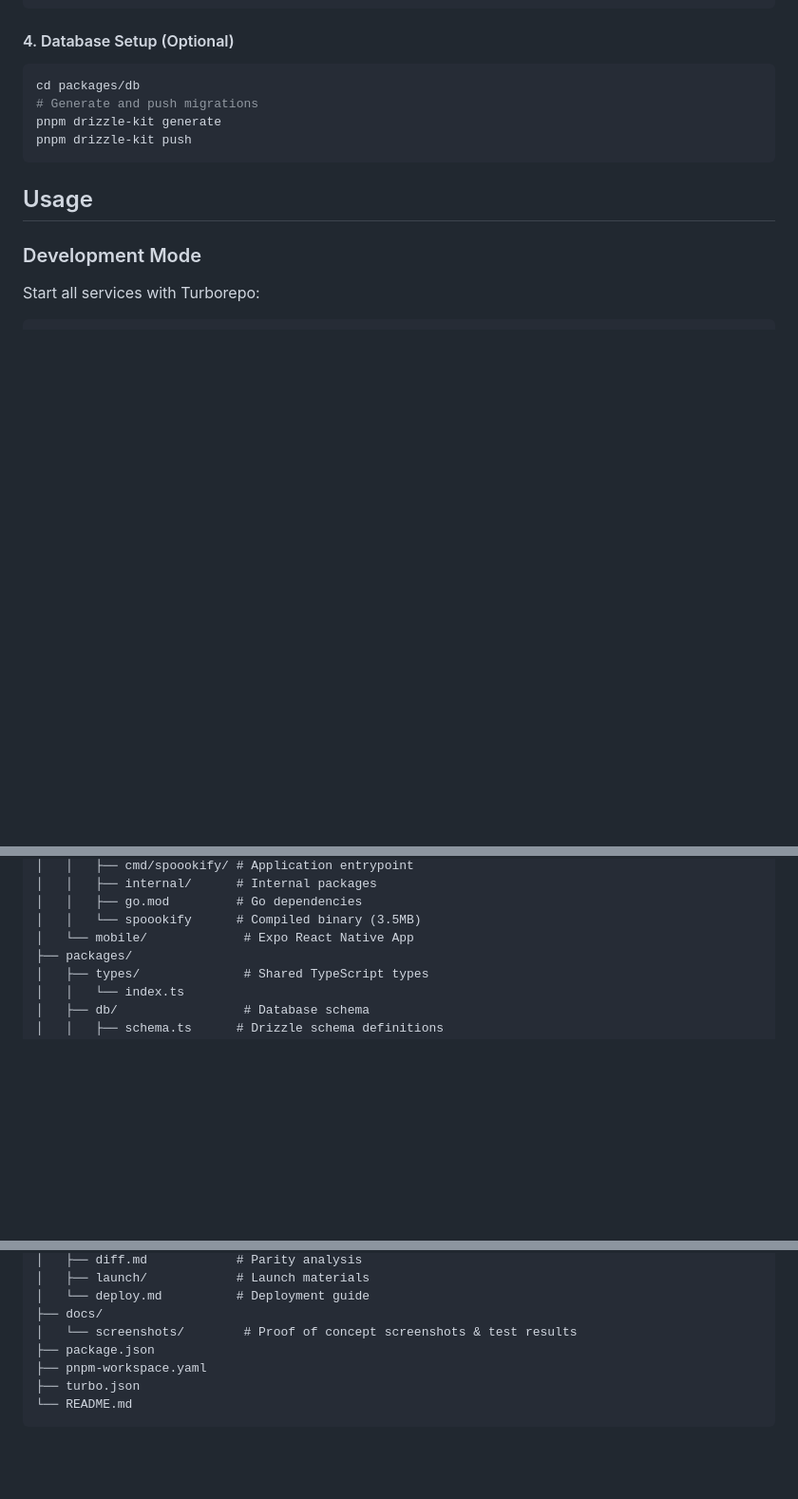
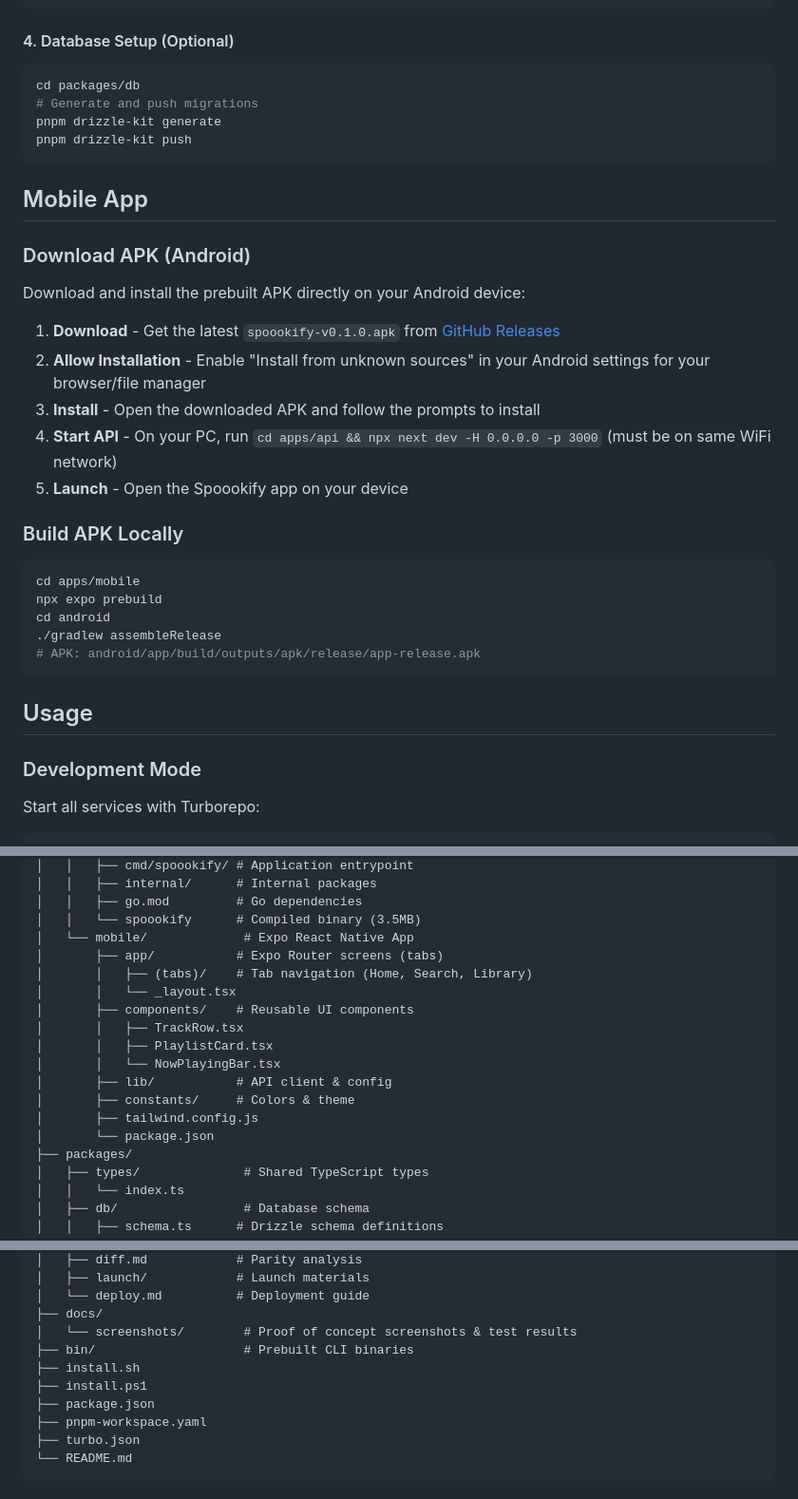
Before and after one commit to MAXxDEVIL/spoookify, a Markdown page: README.md, 3 parts joined by grey strips. Shown at 95% size. GitHub-like rendering; blank space fills up the shorter version.

Commit message:
feat: add mobile app installation and build instructions to README

````diff
--- a/README.md
+++ b/README.md
@@ -164,6 +164,26 @@ pnpm drizzle-kit generate
 pnpm drizzle-kit push
 ```
 
+## Mobile App
+
+### Download APK (Android)
+Download and install the prebuilt APK directly on your Android device:
+
+1. **Download** - Get the latest `spoookify-v0.1.0.apk` from [GitHub Releases](https://github.com/MAXxDEVIL/spoookify/releases)
+2. **Allow Installation** - Enable "Install from unknown sources" in your Android settings for your browser/file manager
+3. **Install** - Open the downloaded APK and follow the prompts to install
+4. **Start API** - On your PC, run `cd apps/api && npx next dev -H 0.0.0.0 -p 3000` (must be on same WiFi network)
+5. **Launch** - Open the Spoookify app on your device
+
+### Build APK Locally
+```bash
+cd apps/mobile
+npx expo prebuild
+cd android
+./gradlew assembleRelease
+# APK: android/app/build/outputs/apk/release/app-release.apk
+```
+
 ## Usage
 
 ### Development Mode
@@ -280,6 +300,17 @@ spoookify/
 │   │   ├── go.mod         # Go dependencies
 │   │   └── spoookify      # Compiled binary (3.5MB)
 │   └── mobile/             # Expo React Native App
+│       ├── app/           # Expo Router screens (tabs)
+│       │   ├── (tabs)/    # Tab navigation (Home, Search, Library)
+│       │   └── _layout.tsx
+│       ├── components/    # Reusable UI components
+│       │   ├── TrackRow.tsx
+│       │   ├── PlaylistCard.tsx
+│       │   └── NowPlayingBar.tsx
+│       ├── lib/           # API client & config
+│       ├── constants/     # Colors & theme
+│       ├── tailwind.config.js
+│       └── package.json
 ├── packages/
 │   ├── types/              # Shared TypeScript types
 │   │   └── index.ts
@@ -299,6 +330,9 @@ spoookify/
 │   └── deploy.md          # Deployment guide
 ├── docs/
 │   └── screenshots/        # Proof of concept screenshots & test results
+├── bin/                    # Prebuilt CLI binaries
+├── install.sh
+├── install.ps1
 ├── package.json
 ├── pnpm-workspace.yaml
 ├── turbo.json
````
Also changed, not shown: other parts of README.md (+0 -72 lines).
